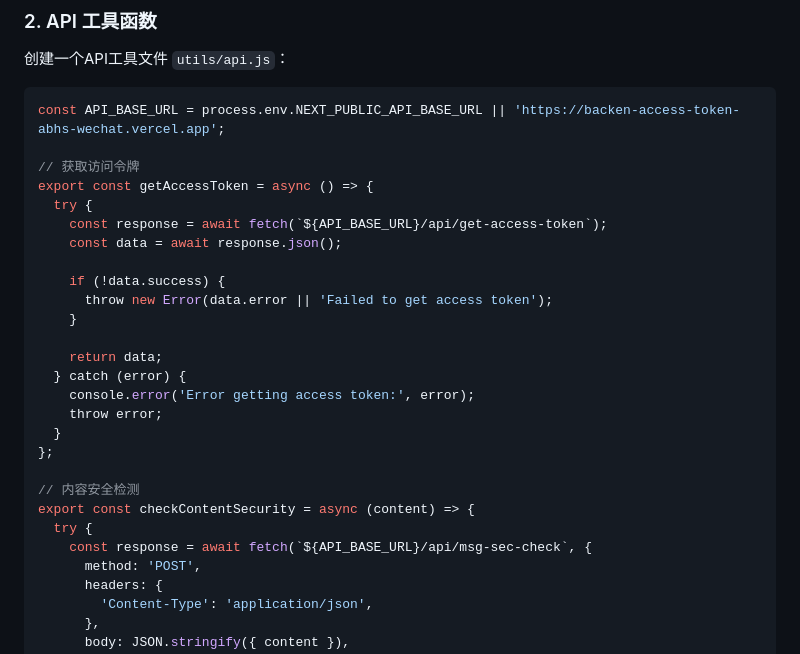
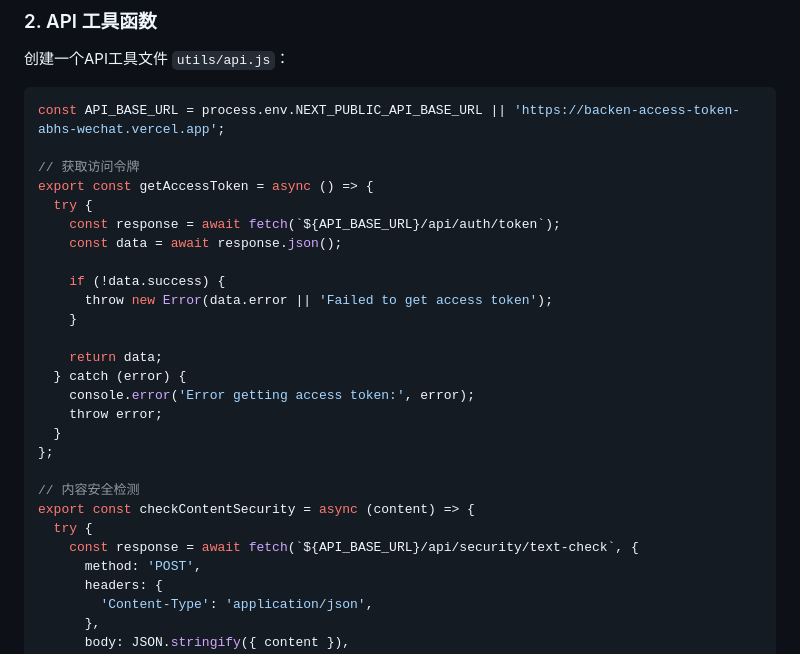
Before and after one commit to asunnyboy861/backen-access_token_abhs-wechat, a Markdown page: FRONTEND_INTEGRATION.md, the part around one of its changes. GitHub-like rendering.

```diff
--- a/FRONTEND_INTEGRATION.md
+++ b/FRONTEND_INTEGRATION.md
@@ -122,7 +124,7 @@ const API_BASE_URL = process.env.NEXT_PUBLIC_API_BASE_URL || 'https://backen-acc
 // 获取访问令牌
 export const getAccessToken = async () => {
   try {
-    const response = await fetch(`${API_BASE_URL}/api/get-access-token`);
+    const response = await fetch(`${API_BASE_URL}/api/auth/token`);
     const data = await response.json();
 
     if (!data.success) {
@@ -139,7 +141,7 @@ export const getAccessToken = async () => {
 // 内容安全检测
 export const checkContentSecurity = async (content) => {
   try {
-    const response = await fetch(`${API_BASE_URL}/api/msg-sec-check`, {
+    const response = await fetch(`${API_BASE_URL}/api/security/text-check`, {
       method: 'POST',
       headers: {
         'Content-Type': 'application/json',
```
Also changed, not shown: other parts of FRONTEND_INTEGRATION.md (+11 -9 lines).
